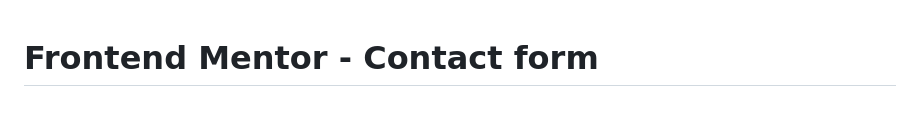
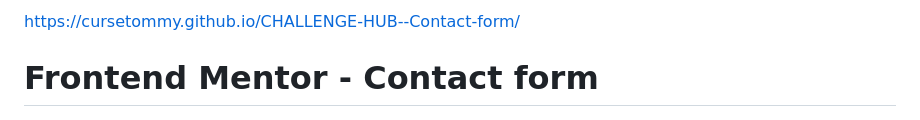
Before and after one commit to CurseTommy/CHALLENGE-HUB--Contact-form, a Markdown page: README.md, the part around the change. Drawn GitHub-style.

```diff
--- a/README.md
+++ b/README.md
@@ -1,3 +1,5 @@
+https://cursetommy.github.io/CHALLENGE-HUB--Contact-form/
+
 # Frontend Mentor - Contact form
 
 ![Design preview for the Contact form coding challenge](./design/desktop-preview.jpg)
```
